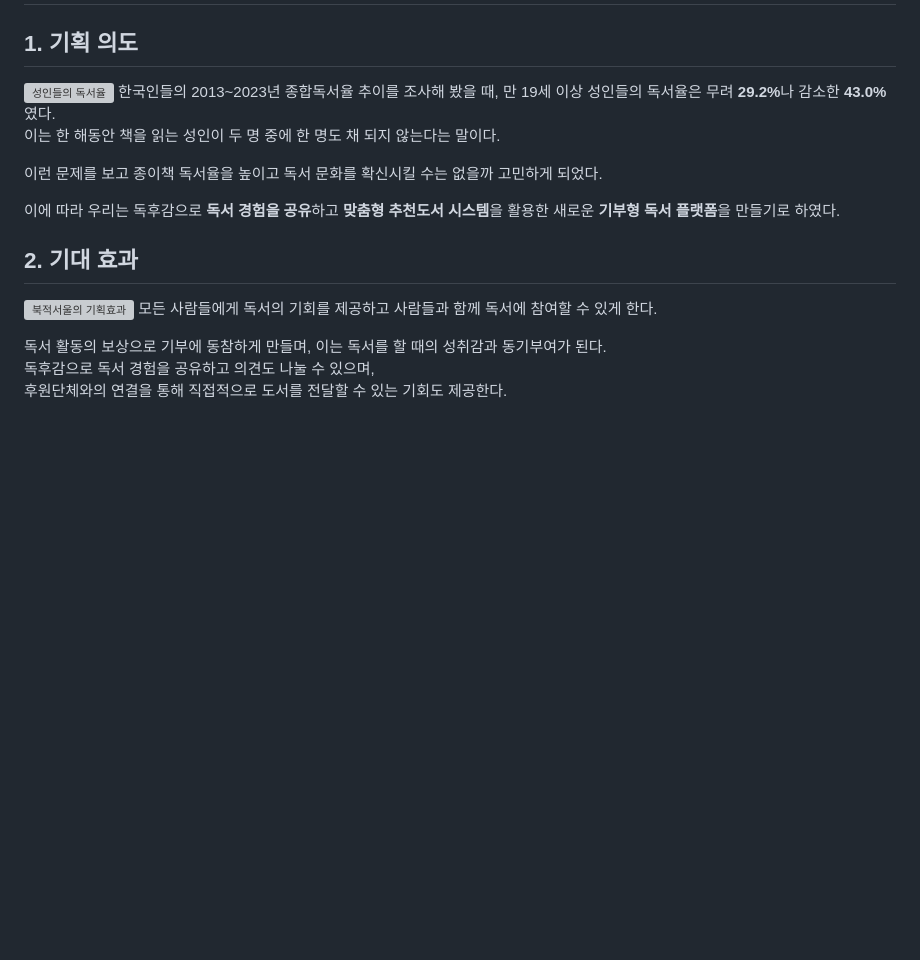
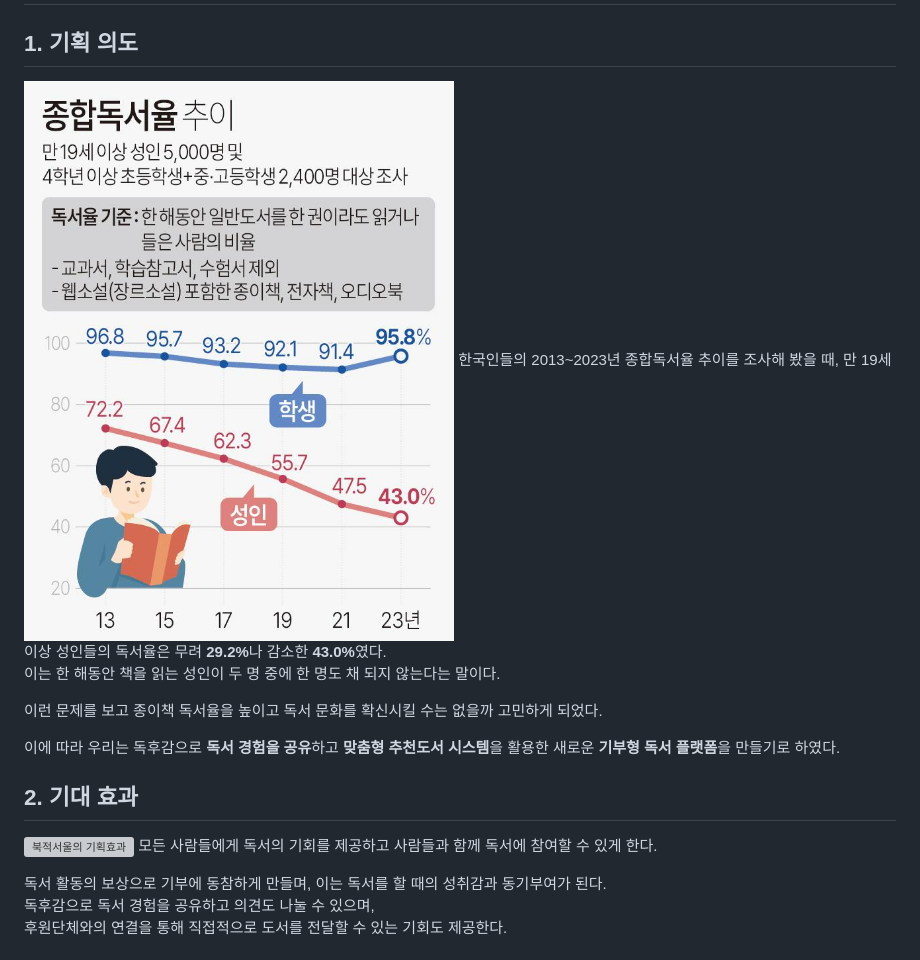
Before and after one commit to JisooHahn/bookjeogseoul, a Markdown page: README.md, the part around one of its changes. Drawn GitHub-style; blank space fills up the shorter version; grey boxes are pictures that could not be loaded.

```diff
--- a/README.md
+++ b/README.md
@@ -4,7 +4,7 @@
 
 ## 1. 기획 의도
 
-![성인들의 독서율](./images/image1.png)
+![성인들의 독서율](./1팀_북적서울_상세기획서.png)
 한국인들의 2013~2023년 종합독서율 추이를 조사해 봤을 때, 만 19세 이상 성인들의 독서율은 무려 <strong>29.2%</strong>나 감소한 <strong>43.0%</strong>였다.<br>
 이는 한 해동안 책을 읽는 성인이 두 명 중에 한 명도 채 되지 않는다는 말이다.
 
```
Also changed, not shown: other parts of README.md (+1 -1 lines).
